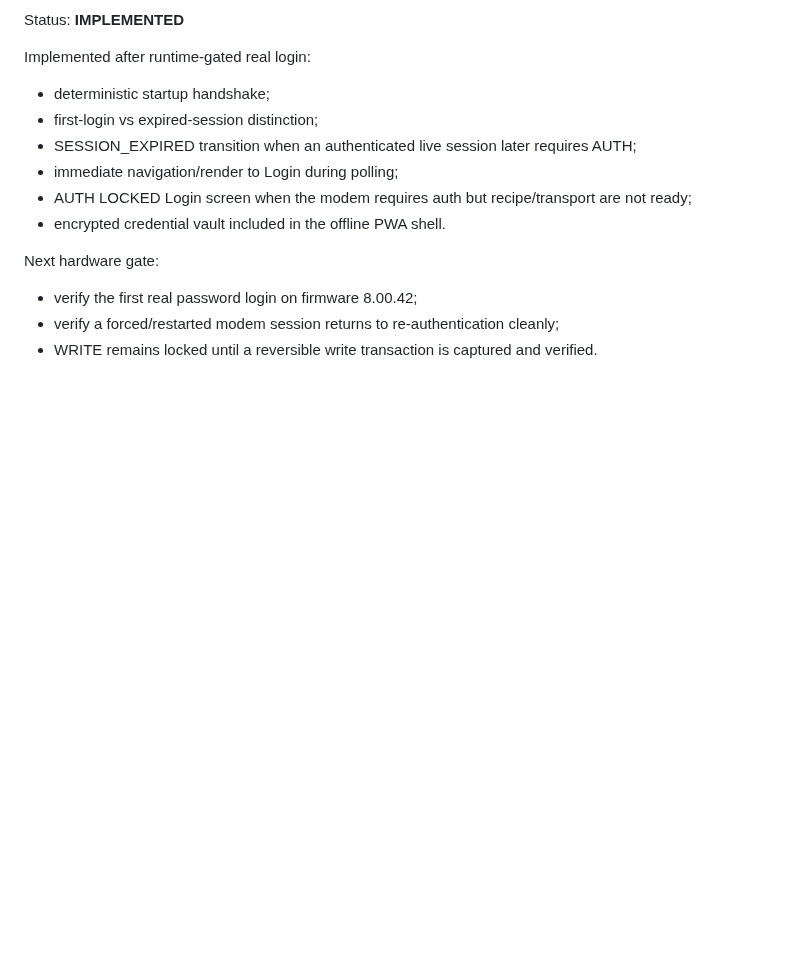
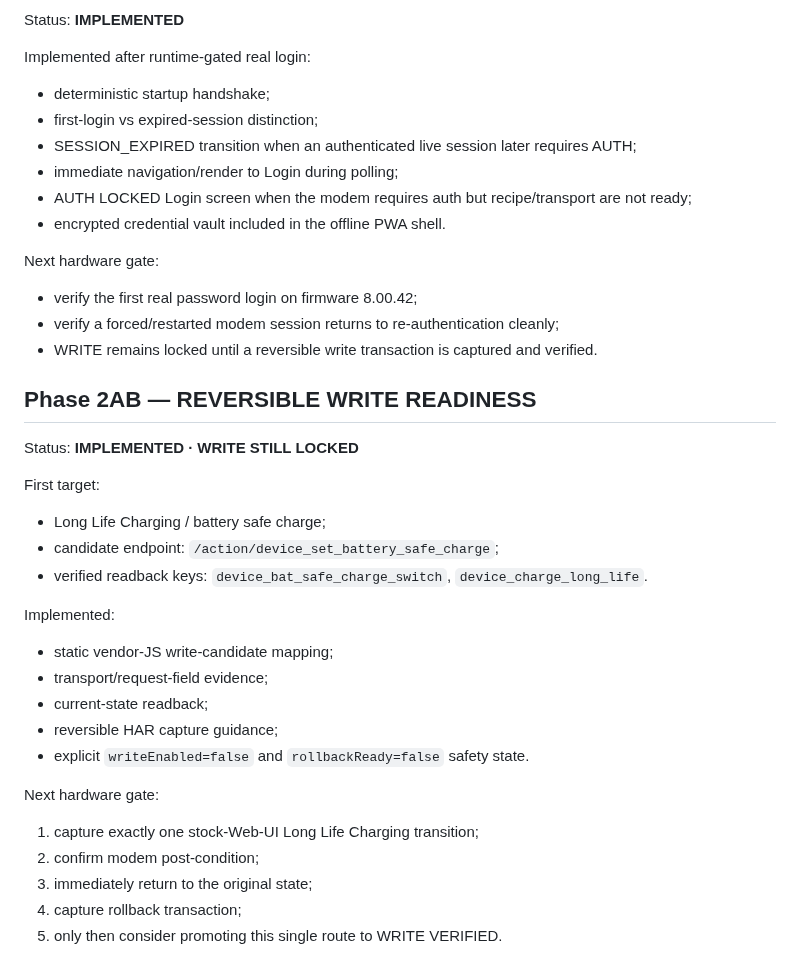
Before and after one commit to BlueDragon33/NC03_Modem, a Markdown page: docs/PHASE_STATUS.md, the part around the change. Drawn GitHub-style; blank space fills up the shorter version.

Commit message:
docs: add Phase 2AB reversible write readiness

```diff
--- a/docs/PHASE_STATUS.md
+++ b/docs/PHASE_STATUS.md
@@ -503,3 +503,27 @@ Next hardware gate:
 - verify the first real password login on firmware 8.00.42;
 - verify a forced/restarted modem session returns to re-authentication cleanly;
 - WRITE remains locked until a reversible write transaction is captured and verified.
+
+
+## Phase 2AB — REVERSIBLE WRITE READINESS
+
+Status: **IMPLEMENTED · WRITE STILL LOCKED**
+
+First target:
+- Long Life Charging / battery safe charge;
+- candidate endpoint: `/action/device_set_battery_safe_charge`;
+- verified readback keys: `device_bat_safe_charge_switch`, `device_charge_long_life`.
+
+Implemented:
+- static vendor-JS write-candidate mapping;
+- transport/request-field evidence;
+- current-state readback;
+- reversible HAR capture guidance;
+- explicit `writeEnabled=false` and `rollbackReady=false` safety state.
+
+Next hardware gate:
+1. capture exactly one stock-Web-UI Long Life Charging transition;
+2. confirm modem post-condition;
+3. immediately return to the original state;
+4. capture rollback transaction;
+5. only then consider promoting this single route to WRITE VERIFIED.
```
